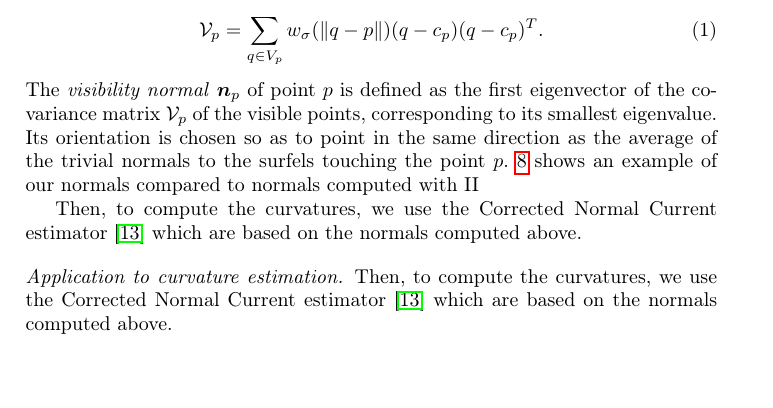
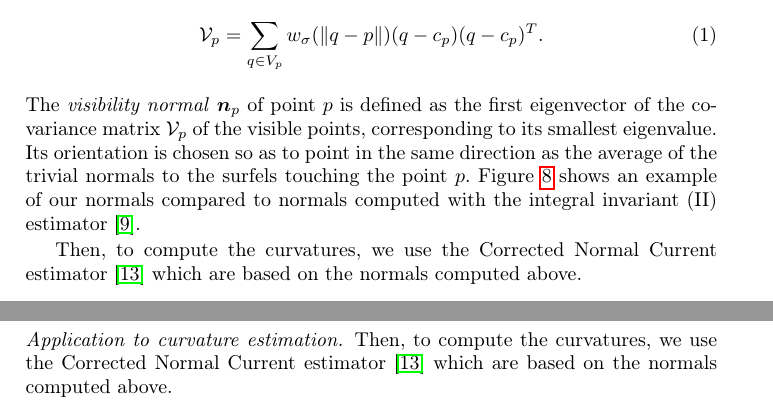
Before and after one commit to romain22222/VisibilityLattices, a LaTeX paper (DGMM2025/paper.tex): part of page 7 of 11 before the commit and two parts of pages 7 and 9 of 11 after it, the two joined at a grey line, cut so that both start at the same text, the shorter picture padded with empty space. Compiled offline with pdfLaTeX.

Commit message:
quick ref adding

```diff
--- a/DGMM2025/paper.tex
+++ b/DGMM2025/paper.tex
@@ -933,8 +933,8 @@
     of the visible points, corresponding to its smallest
     eigenvalue. Its orientation is chosen so as to point in the same
     direction as the average of the trivial normals to the surfels
-    touching the point $p$. \ref{fig:normals-estimation} shows an example
-    of our normals compared to normals computed with II
+    touching the point $p$. Figure~\ref{fig:normals-estimation} shows an example
+    of our normals compared to normals computed with the integral invariant (II) estimator~\cite{Lachaud:2017-lnm}.
 
     \begin{figure}
         \centering
```
